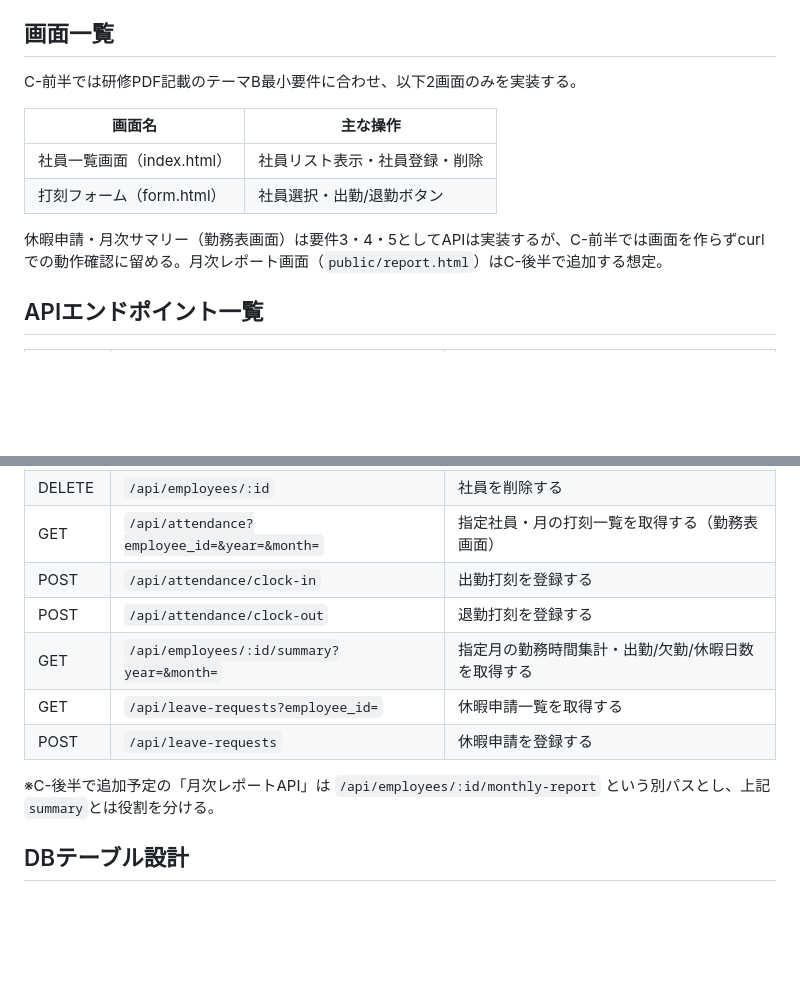
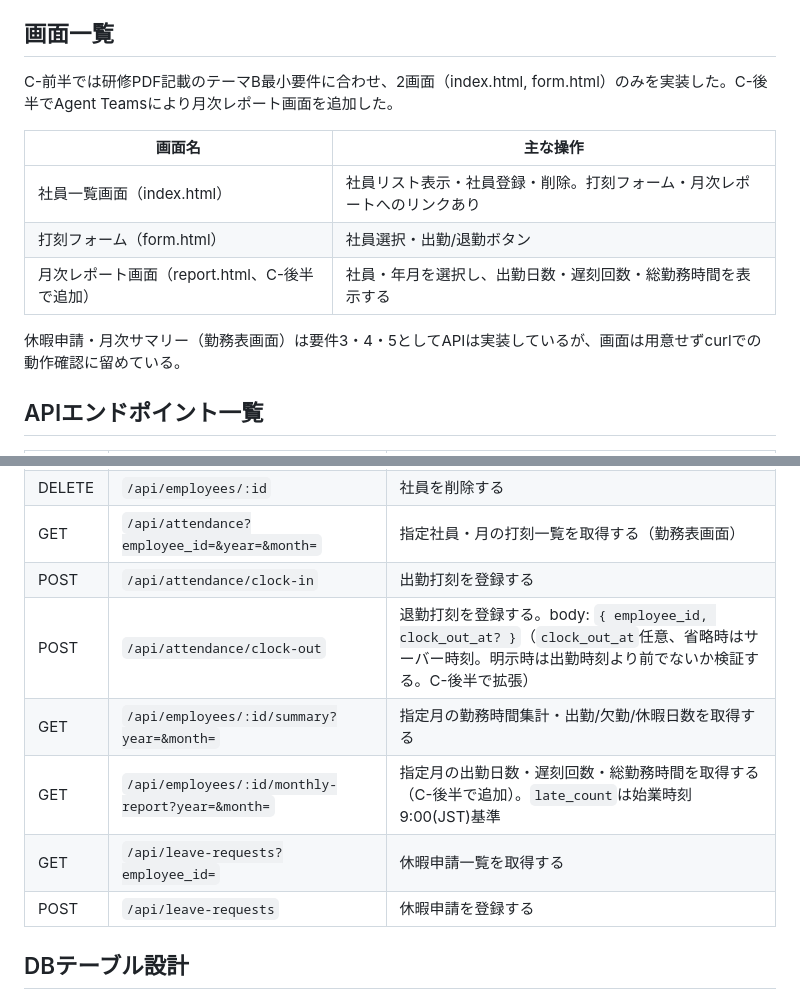
Before and after one commit to y-takagi0610/advanced-issue, a Markdown page: docs/requirements.md, 2 parts joined by grey strips. Drawn GitHub-style; blank space fills up the shorter version.

```diff
--- a/docs/requirements.md
+++ b/docs/requirements.md
@@ -11,14 +11,15 @@
 
 ## 画面一覧
 
-C-前半では研修PDF記載のテーマB最小要件に合わせ、以下2画面のみを実装する。
+C-前半では研修PDF記載のテーマB最小要件に合わせ、2画面（index.html, form.html）のみを実装した。C-後半でAgent Teamsにより月次レポート画面を追加した。
 
 | 画面名 | 主な操作 |
 |---|---|
-| 社員一覧画面（index.html） | 社員リスト表示・社員登録・削除 |
+| 社員一覧画面（index.html） | 社員リスト表示・社員登録・削除。打刻フォーム・月次レポートへのリンクあり |
 | 打刻フォーム（form.html） | 社員選択・出勤/退勤ボタン |
+| 月次レポート画面（report.html、C-後半で追加） | 社員・年月を選択し、出勤日数・遅刻回数・総勤務時間を表示する |
 
-休暇申請・月次サマリー（勤務表画面）は要件3・4・5としてAPIは実装するが、C-前半では画面を作らずcurlでの動作確認に留める。月次レポート画面（`public/report.html`）はC-後半で追加する想定。
+休暇申請・月次サマリー（勤務表画面）は要件3・4・5としてAPIは実装しているが、画面は用意せずcurlでの動作確認に留めている。
 
 ## APIエンドポイント一覧
 
@@ -30,12 +31,11 @@ C-前半では研修PDF記載のテーマB最小要件に合わせ、以下2画
 | DELETE | `/api/employees/:id` | 社員を削除する |
 | GET | `/api/attendance?employee_id=&year=&month=` | 指定社員・月の打刻一覧を取得する（勤務表画面） |
 | POST | `/api/attendance/clock-in` | 出勤打刻を登録する |
-| POST | `/api/attendance/clock-out` | 退勤打刻を登録する |
+| POST | `/api/attendance/clock-out` | 退勤打刻を登録する。body: `{ employee_id, clock_out_at? }`（`clock_out_at`任意、省略時はサーバー時刻。明示時は出勤時刻より前でないか検証する。C-後半で拡張） |
 | GET | `/api/employees/:id/summary?year=&month=` | 指定月の勤務時間集計・出勤/欠勤/休暇日数を取得する |
+| GET | `/api/employees/:id/monthly-report?year=&month=` | 指定月の出勤日数・遅刻回数・総勤務時間を取得する（C-後半で追加）。`late_count`は始業時刻9:00(JST)基準 |
 | GET | `/api/leave-requests?employee_id=` | 休暇申請一覧を取得する |
 | POST | `/api/leave-requests` | 休暇申請を登録する |
-
-※C-後半で追加予定の「月次レポートAPI」は `/api/employees/:id/monthly-report` という別パスとし、上記`summary`とは役割を分ける。
 
 ## DBテーブル設計
 
```
Also changed, not shown: docs/agent-teams.md (+14 -0 lines), docs/architecture.md (added, +175 -0 lines).
